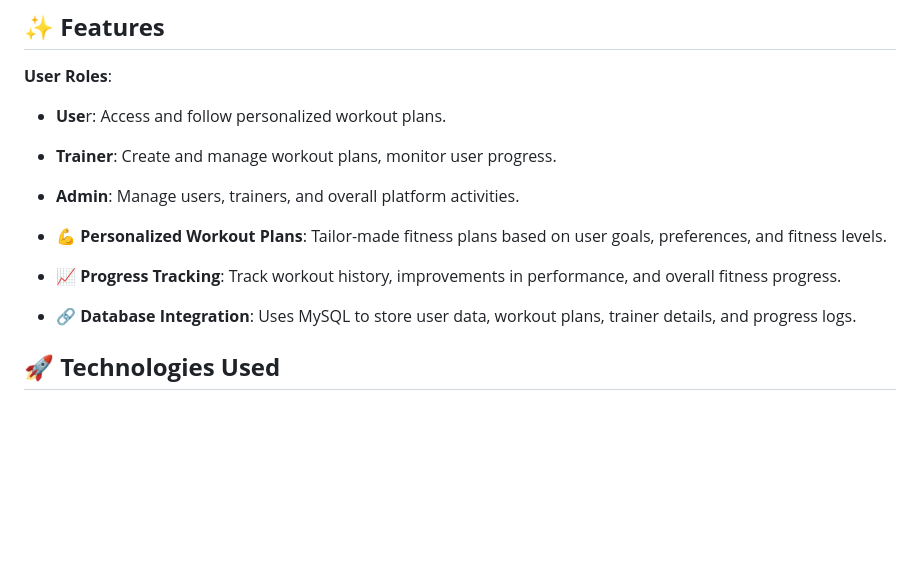
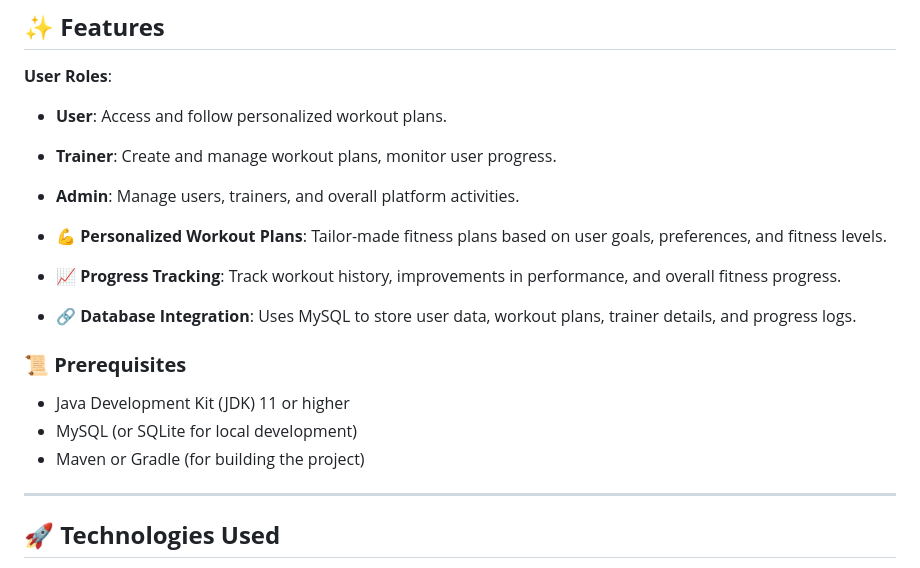
Before and after one commit to Bhavishya208/Online-Fitness-Training-Platform, a Markdown page: README.md, the part around the change. Rendered like a GitHub page; blank space fills up the shorter version.

```diff
--- a/README.md
+++ b/README.md
@@ -7,7 +7,7 @@ Welcome to the **Online Fitness Training Platform**! This web-based solution con
 ## ✨ **Features**
 **User Roles**:
 
-  - **Use**r: Access and follow personalized workout plans.
+  - **User**: Access and follow personalized workout plans.
   - **Trainer**: Create and manage workout plans, monitor user progress.
   - **Admin**: Manage users, trainers, and overall platform activities.
 - 💪 **Personalized Workout Plans**:
@@ -19,6 +19,11 @@ Track workout history, improvements in performance, and overall fitness progress
 - 🔗 **Database Integration**:
 Uses MySQL to store user data, workout plans, trainer details, and progress logs.
 
+### 📜 **Prerequisites**
+- Java Development Kit (JDK) 11 or higher
+- MySQL (or SQLite for local development)
+- Maven or Gradle (for building the project)
+---
 ## 🚀 **Technologies Used**
 - **Java (JDK)**: Backend development.
 - **JDBC**: Database connectivity.
```
